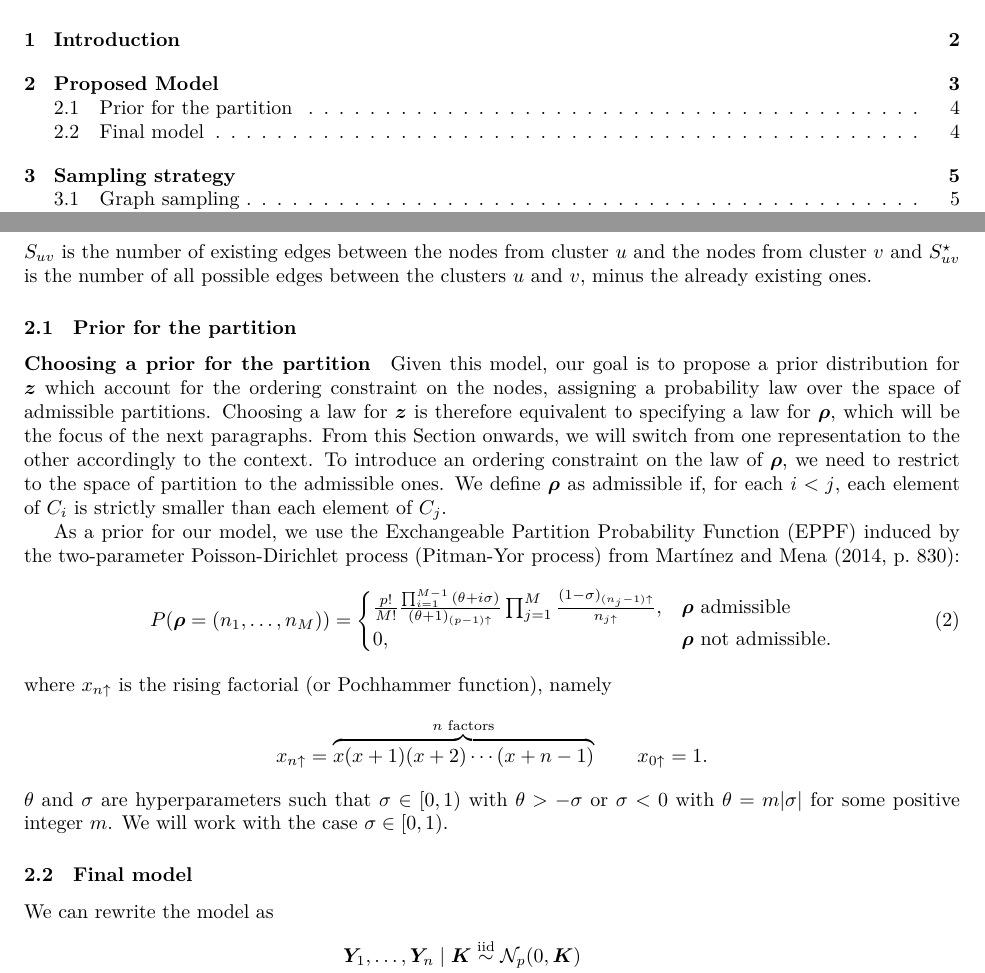
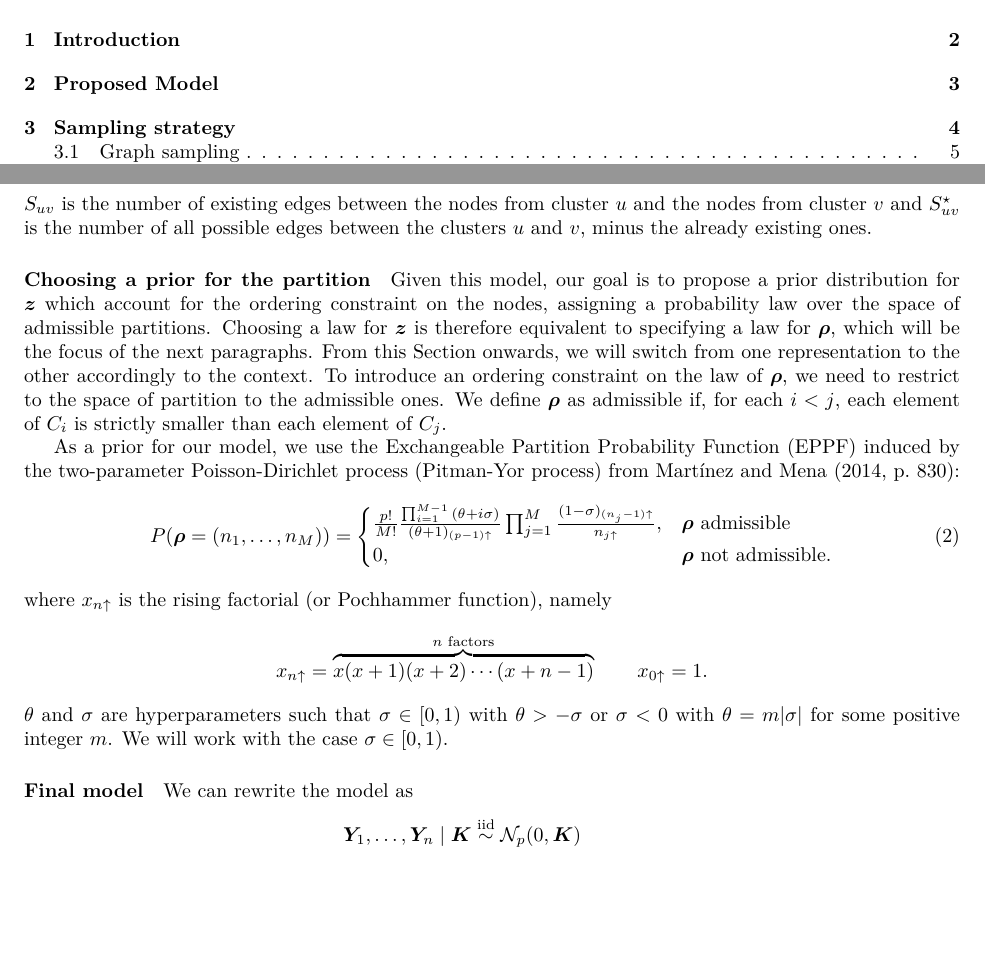
Before and after one commit to teobucci/bayesian-statistics-project, a LaTeX paper (report/main.tex, which reads report/content.tex): two parts of pages 2 and 4 of 10, joined at a grey line, cut so that both start at the same text, the shorter picture padded with empty space. Compiled offline with XeLaTeX.

Commit message:
remove HELLISH subsections

```diff
--- a/report/content.tex
+++ b/report/content.tex
@@ -67,7 +67,6 @@ The Beta distribution is conjugate to the prior for $\bm{G}$, and can be integra
 \end{equation}
 $S_{uv}$ is the number of existing edges between the nodes from cluster $u$ and the nodes from cluster $v$ and $S^{\star}_{uv}$ is the number of all possible edges between the clusters $u$ and $v$, minus the already existing ones.
 
-\subsection{Prior for the partition}
 %Sezione changepoint prior
 \paragraph*{Choosing a prior for the partition}
 Given this model, our goal is to propose a prior distribution for $\bm{z}$ which account for the ordering constraint on the nodes, assigning a probability law over the space of admissible partitions.
@@ -89,7 +88,8 @@ where $x_{n\uparrow}$ is the rising factorial (or Pochhammer function), namely
 x_{n\uparrow} = \overbrace{x(x+1)(x+2)\cdots(x+n-1)}^{n\text{ factors}} \qquad x_{0\uparrow}=1.
 \end{equation*}
 $\theta$ and $\sigma$ are hyperparameters such that $\sigma\in[0,1)$ with $\theta>-\sigma$ or $\sigma<0$ with $\theta=m|\sigma|$ for some positive integer $m$. We will work with the case $\sigma\in[0,1)$.
-\subsection{Final model}
+
+\paragraph*{Final model}
 We can rewrite the model as
  \begin{align*}
     \bm{Y}_1,\ldots,\bm{Y}_n \mid \bm{K} & \overset{\mathrm{iid}}{\sim} \mathcal{N}_p(0,\bm{K}) \\
```
